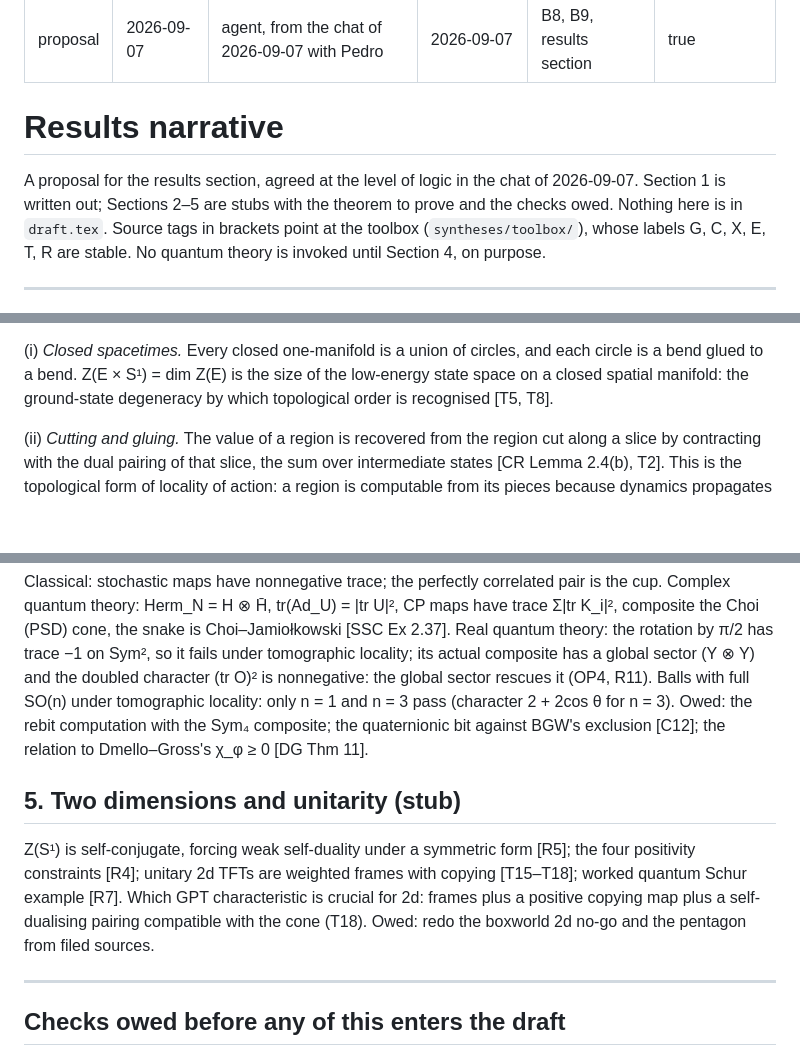
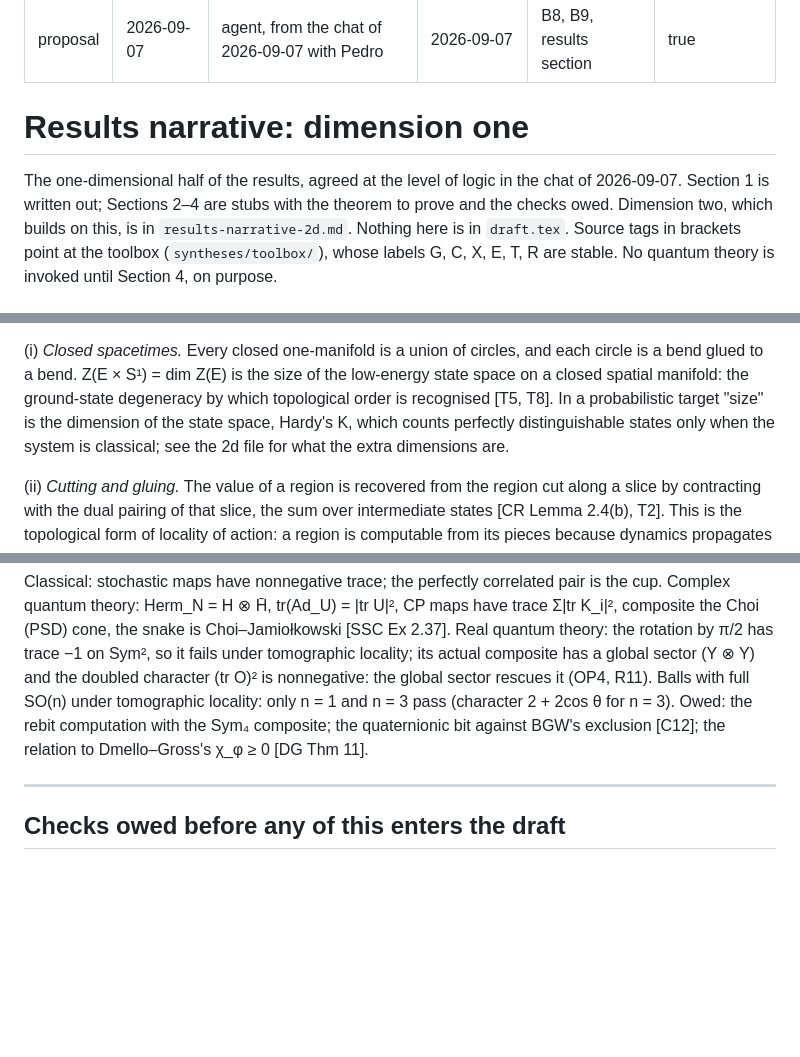
Before and after one commit to PedroLauand/GPTFTs, a Markdown page: paper/results-narrative-1d.md, 3 parts joined by grey strips. Rendered like a GitHub page; blank space fills up the shorter version.

```diff
--- a/paper/results-narrative.md
+++ b/paper/results-narrative-1d.md
@@ -7,11 +7,12 @@ feeds: B8, B9, results section
 machine-written: true
 ---
 
-# Results narrative
+# Results narrative: dimension one
 
-A proposal for the results section, agreed at the level of logic in the chat of
-2026-09-07. Section 1 is written out; Sections 2–5 are stubs with the theorem
-to prove and the checks owed. Nothing here is in `draft.tex`. Source tags in
+The one-dimensional half of the results, agreed at the level of logic in the
+chat of 2026-09-07. Section 1 is written out; Sections 2–4 are stubs with the
+theorem to prove and the checks owed. Dimension two, which builds on this, is in
+`results-narrative-2d.md`. Nothing here is in `draft.tex`. Source tags in
 brackets point at the toolbox (`syntheses/toolbox/`), whose labels G, C, X, E,
 T, R are stable. No quantum theory is invoked until Section 4, on purpose.
 
@@ -41,7 +42,10 @@ is not a technicality. It is where the physics of a topological phase lives.
 (i) *Closed spacetimes.* Every closed one-manifold is a union of circles, and
 each circle is a bend glued to a bend. Z(E × S¹) = dim Z(E) is the size of the
 low-energy state space on a closed spatial manifold: the ground-state
-degeneracy by which topological order is recognised [T5, T8].
+degeneracy by which topological order is recognised [T5, T8]. In a
+probabilistic target "size" is the dimension of the state space, Hardy's K,
+which counts perfectly distinguishable states only when the system is
+classical; see the 2d file for what the extra dimensions are.
 
 (ii) *Cutting and gluing.* The value of a region is recovered from the region
 cut along a slice by contracting with the dual pairing of that slice, the sum
@@ -141,15 +146,6 @@ n = 3). Owed: the rebit computation with the Sym₄ composite; the quaternionic
 bit against BGW's exclusion [C12]; the relation to Dmello–Gross's χ_φ ≥ 0
 [DG Thm 11].
 
-## 5. Two dimensions and unitarity (stub)
-
-Z(S¹) is self-conjugate, forcing weak self-duality under a symmetric form
-[R5]; the four positivity constraints [R4]; unitary 2d TFTs are weighted frames
-with copying [T15–T18]; worked quantum Schur example [R7]. Which GPT
-characteristic is crucial for 2d: frames plus a positive copying map plus a
-self-dualising pairing compatible with the cone (T18). Owed: redo the boxworld
-2d no-go and the pentagon from filed sources.
-
 ---
 
 ## Checks owed before any of this enters the draft
```
Also changed, not shown: other parts of paper/results-narrative-1d.md (+2 -1 lines), paper/results-narrative-2d.md (added, +152 -0 lines), sources/decisions.md (+1 -0 lines).
